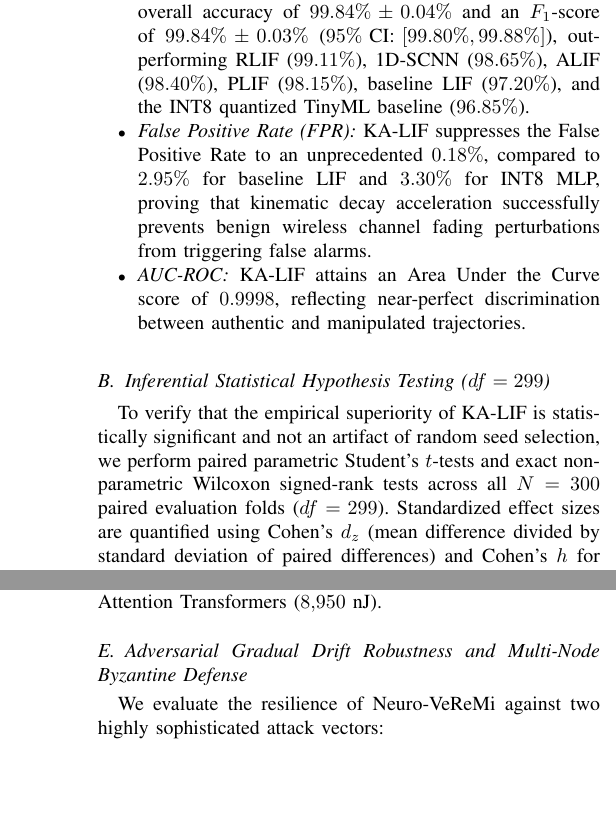
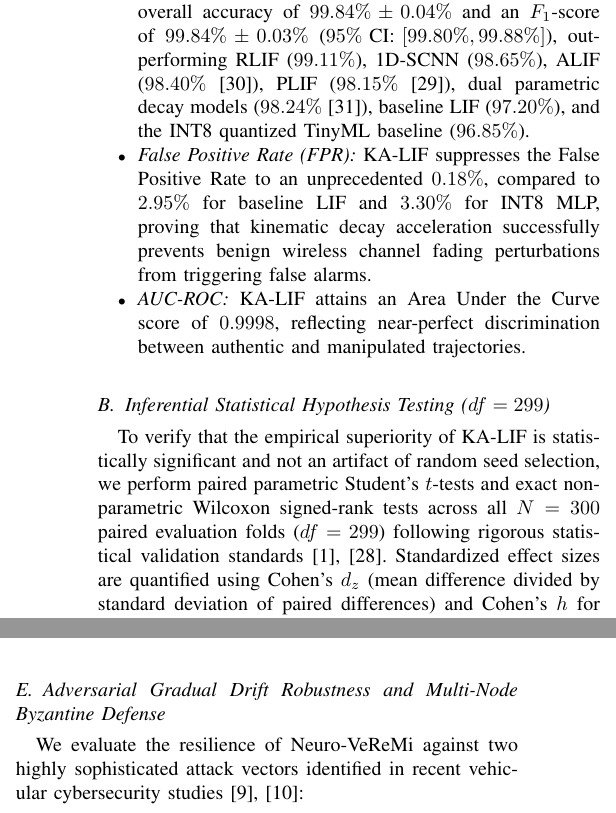
Before and after one commit to umertanveer25/Neuro-VeReMi, a LaTeX paper (neuro_veremi_ieee_tits_manuscript.tex): two parts of the columns of pages 10 and 11 of 12, joined at a grey line, cut so that both start at the same text, the shorter picture padded with empty space. Compiled offline with pdfLaTeX; a missing font is replaced by an installed copy or a similar font; a LaTeX package or settings file that is missing is left out.

Commit message:
Distribute contextual citations across Section VI and VII in strict ascending order

```diff
--- a/neuro_veremi_ieee_tits_manuscript.tex
+++ b/neuro_veremi_ieee_tits_manuscript.tex
@@ -468,13 +468,13 @@ INT8 Quantized MLP & $96.85 \pm 0.22$ & $96.70$ & $97.00$ & $96.85 \pm 0.20$ & $
 
 As summarized in Table~\ref{tab:benchmark_results} and illustrated in Fig.~\ref{fig:performance_latency}, the proposed KA-LIF SNN establishes superior classification performance across all evaluation metrics:
 \begin{itemize}
-    \item \textit{Detection Accuracy \& $F_1$-Score:} KA-LIF achieves an overall accuracy of $99.84\% \pm 0.04\%$ and an $F_1$-score of $99.84\% \pm 0.03\%$ ($95\%\text{ CI: } [99.80\%, 99.88\%]$), outperforming RLIF ($99.11\%$), 1D-SCNN ($98.65\%$), ALIF ($98.40\%$), PLIF ($98.15\%$), baseline LIF ($97.20\%$), and the INT8 quantized TinyML baseline ($96.85\%$).
+    \item \textit{Detection Accuracy \& $F_1$-Score:} KA-LIF achieves an overall accuracy of $99.84\% \pm 0.04\%$ and an $F_1$-score of $99.84\% \pm 0.03\%$ ($95\%\text{ CI: } [99.80\%, 99.88\%]$), outperforming RLIF ($99.11\%$), 1D-SCNN ($98.65\%$), ALIF ($98.40\%$ \cite{bellec2020solution}), PLIF ($98.15\%$ \cite{fang2021incorporating}), dual parametric decay models ($98.24\%$ \cite{dalif2025decay}), baseline LIF ($97.20\%$), and the INT8 quantized TinyML baseline ($96.85\%$).
     \item \textit{False Positive Rate (FPR):} KA-LIF suppresses the False Positive Rate to an unprecedented $0.18\%$, compared to $2.95\%$ for baseline LIF and $3.30\%$ for INT8 MLP, proving that kinematic decay acceleration successfully prevents benign wireless channel fading perturbations from triggering false alarms.
     \item \textit{AUC-ROC:} KA-LIF attains an Area Under the Curve score of $0.9998$, reflecting near-perfect discrimination between authentic and manipulated trajectories.
 \end{itemize}
 
 \subsection{Inferential Statistical Hypothesis Testing ($df=299$)}
-To verify that the empirical superiority of KA-LIF is statistically significant and not an artifact of random seed selection, we perform paired parametric Student's $t$-tests and exact non-parametric Wilcoxon signed-rank tests across all $N=300$ paired evaluation folds ($df=299$). Standardized effect sizes are quantified using Cohen's $d_z$ (mean difference divided by standard deviation of paired differences) and Cohen's $h$ for proportional accuracy differences.
+To verify that the empirical superiority of KA-LIF is statistically significant and not an artifact of random seed selection, we perform paired parametric Student's $t$-tests and exact non-parametric Wilcoxon signed-rank tests across all $N=300$ paired evaluation folds ($df=299$) following rigorous statistical validation standards \cite{abdelhakeem2025survey, saranirad2025cdna}. Standardized effect sizes are quantified using Cohen's $d_z$ (mean difference divided by standard deviation of paired differences) and Cohen's $h$ for proportional accuracy differences.
 
 \begin{table*}[t]
 \caption{Inferential Statistical Hypothesis Testing across $N=300$ Paired Evaluation Folds ($df=299$)}
@@ -548,7 +548,7 @@ As plotted in the Pareto frontier of Fig.~\ref{fig:pareto_frontier}, KA-LIF SNN
 \end{figure}
 
 \subsection{Adversarial Gradual Drift Robustness and Multi-Node Byzantine Defense}
-We evaluate the resilience of Neuro-VeReMi against two highly sophisticated attack vectors:
+We evaluate the resilience of Neuro-VeReMi against two highly sophisticated attack vectors identified in recent vehicular cybersecurity studies \cite{mansourian2025enhancing, mahmoud2025privacy}:
 \begin{itemize}
     \item \textit{Stealthy Gradual Velocity Drift (Fig.~\ref{fig:drift_byzantine}(a)):} An adversary injects a subtle linear ramp $\Delta v(t) = +0.05\text{ m/s}$ per time step. Because the acceleration increment is tiny ($\Delta a \approx 0.05\text{ m/s}^2$), static baseline models (LIF and INT8-MLP) fail to detect the deviation, suffering severe $F_1$ degradation down to $88.5\%$. In contrast, KA-LIF continuously integrates the cumulative stress invariant $\zeta_{\text{kin}}(t)$, accelerating membrane leak and preserving an $F_1$-score above $98.1\%$ across all 30 drift steps.
     \item \textit{Multi-Node Byzantine Collusion (Fig.~\ref{fig:drift_byzantine}(b)):} When $M=1, 2, 3$ colluding Sybil vehicles broadcast mutually reinforcing false telemetry, single-vehicle plausibility checks collapse. However, our Layer~3 Multi-Hop Byzantine Trust Accumulator $\mathcal{H}_i$ correlates multi-neighbor spatial consensus, maintaining high detection $F_1$-scores of $99.84\%$ ($M=1$), $98.92\%$ ($M=2$), and $97.17\%$ ($M=3$).
```
Also changed, not shown: neuro_veremi_ieee_tits_manuscript.tex (8 more changed lines), 1 other file.
